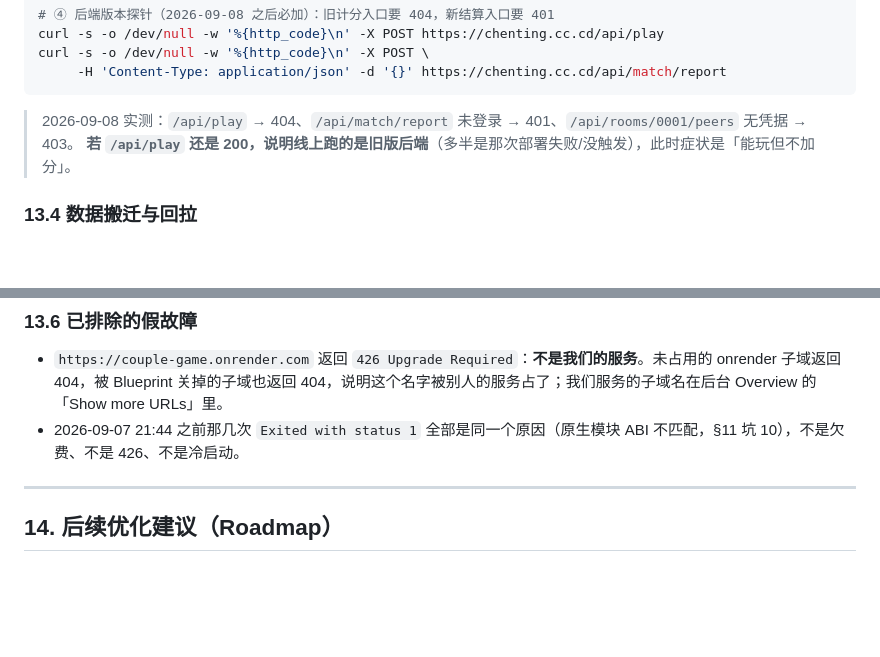
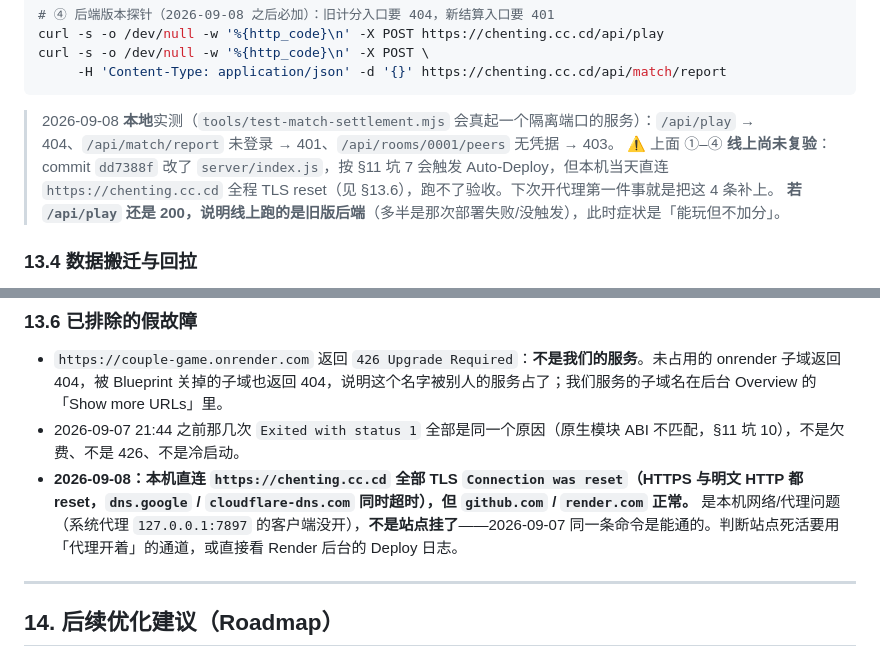
Before and after one commit to mysterious1014/couple-game, a Markdown page: HANDOFF.md, 2 parts joined by grey strips. GitHub-like rendering; blank space fills up the shorter version.

Commit message:
docs(handoff): 说明线上验收因本机网络未跑
- §13.3 版本探针标注为「本地实测」，并加 ⚠️：dd7388f 的 4 条线上验收尚未复验
- §13.6 记一条假故障：本机直连 chenting.cc.cd 全程 TLS reset（代理客户端未开），
  不是站点挂了，判断站点死活要走开着代理的通道或看 Render 后台日志

````diff
--- a/HANDOFF.md
+++ b/HANDOFF.md
@@ -531,7 +531,8 @@ curl -s -o /dev/null -w '%{http_code}\n' -X POST \
      -H 'Content-Type: application/json' -d '{}' https://chenting.cc.cd/api/match/report
 ```
 
-> 2026-09-08 实测：`/api/play` → 404、`/api/match/report` 未登录 → 401、`/api/rooms/0001/peers` 无凭据 → 403。
+> 2026-09-08 **本地**实测（`tools/test-match-settlement.mjs` 会真起一个隔离端口的服务）：`/api/play` → 404、`/api/match/report` 未登录 → 401、`/api/rooms/0001/peers` 无凭据 → 403。
+> ⚠️ 上面 ①–④ **线上尚未复验**：commit `dd7388f` 改了 `server/index.js`，按 §11 坑 7 会触发 Auto-Deploy，但本机当天直连 `https://chenting.cc.cd` 全程 TLS reset（见 §13.6），跑不了验收。下次开代理第一件事就是把这 4 条补上。
 > **若 `/api/play` 还是 200，说明线上跑的是旧版后端**（多半是那次部署失败/没触发），此时症状是「能玩但不加分」。
 
 ### 13.4 数据搬迁与回拉
@@ -554,6 +555,7 @@ curl -s -o /dev/null -w '%{http_code}\n' -X POST \
 
 - `https://couple-game.onrender.com` 返回 `426 Upgrade Required`：**不是我们的服务**。未占用的 onrender 子域返回 404，被 Blueprint 关掉的子域也返回 404，说明这个名字被别人的服务占了；我们服务的子域名在后台 Overview 的「Show more URLs」里。
 - 2026-09-07 21:44 之前那几次 `Exited with status 1` 全部是同一个原因（原生模块 ABI 不匹配，§11 坑 10），不是欠费、不是 426、不是冷启动。
+- **2026-09-08：本机直连 `https://chenting.cc.cd` 全部 TLS `Connection was reset`（HTTPS 与明文 HTTP 都 reset，`dns.google` / `cloudflare-dns.com` 同时超时），但 `github.com` / `render.com` 正常。** 是本机网络/代理问题（系统代理 `127.0.0.1:7897` 的客户端没开），**不是站点挂了**——2026-09-07 同一条命令是能通的。判断站点死活要用「代理开着」的通道，或直接看 Render 后台的 Deploy 日志。
 
 ---
 ## 14. 后续优化建议（Roadmap）
````
